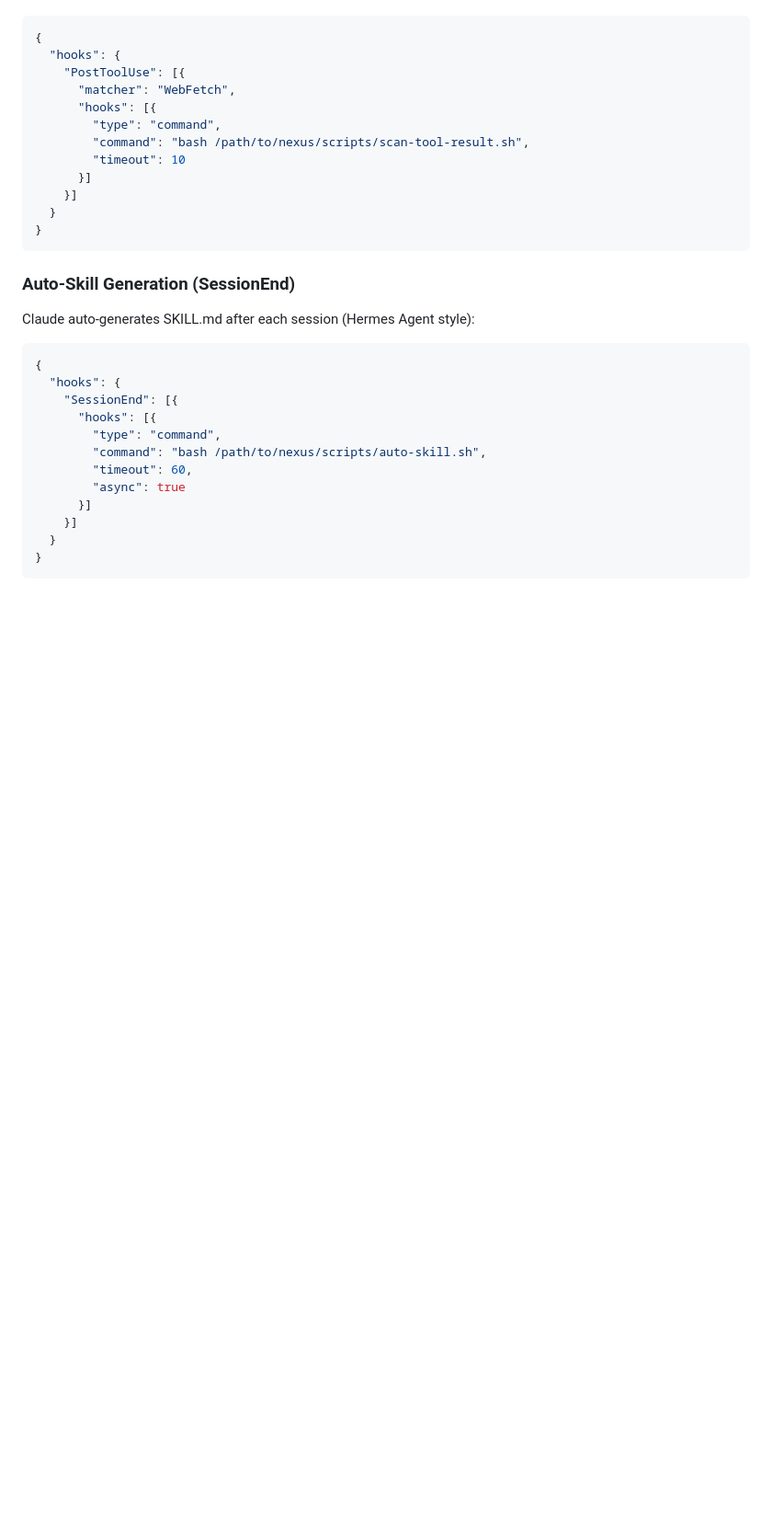
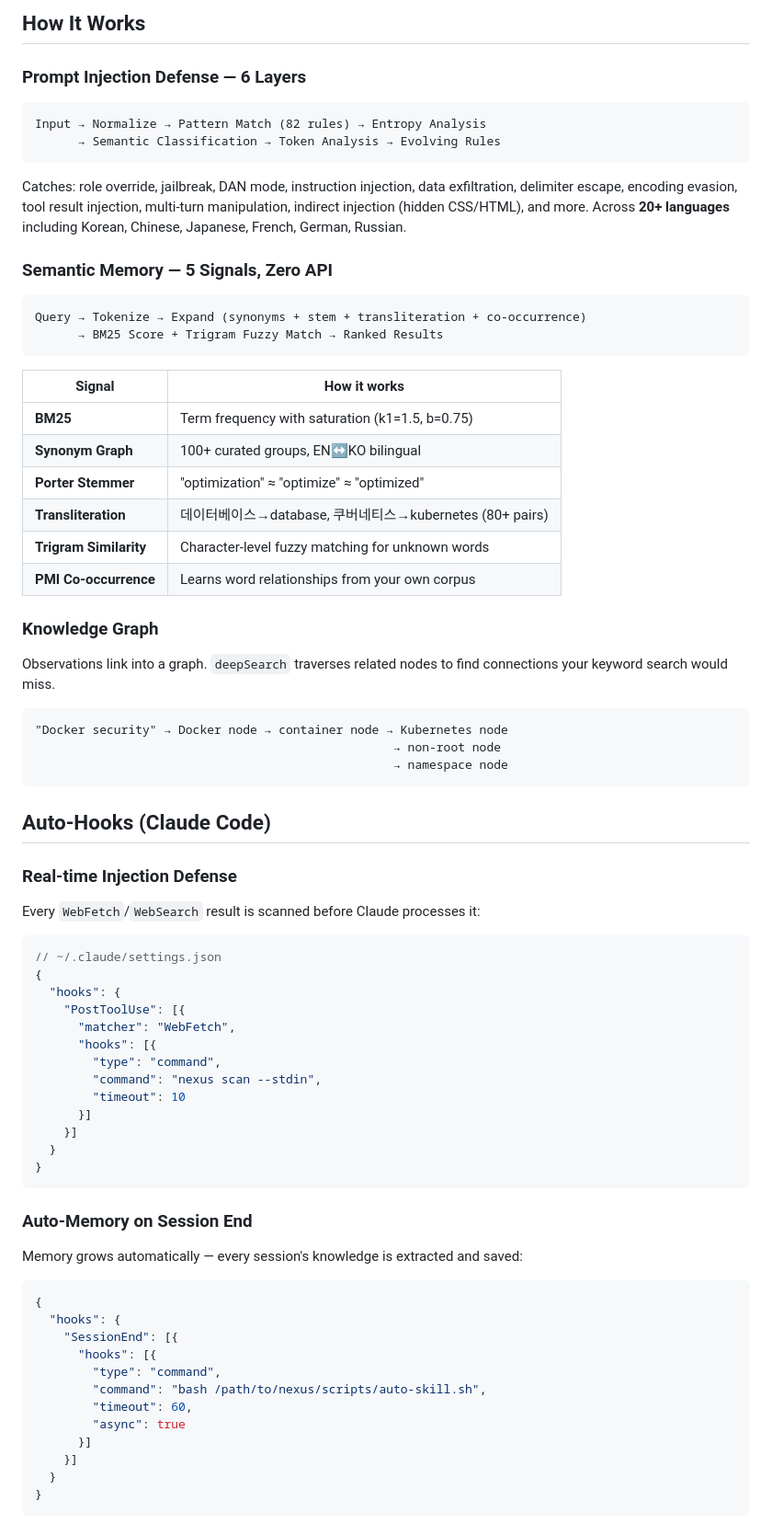
Before and after one commit to hawonb711-tech/nexus, a Markdown page: README.md, the part around the change printed below. Shown: that part at 92% size. Rendered like a GitHub page; blank space fills up the shorter version.

````diff
--- a/README.md
+++ b/README.md
@@ -117,10 +146,55 @@ Auto-scans every WebFetch/WebSearch result before Claude sees it:
+## How It Works
+
+### Prompt Injection Defense — 6 Layers
+
+```
+Input → Normalize → Pattern Match (82 rules) → Entropy Analysis
+      → Semantic Classification → Token Analysis → Evolving Rules
+```
+
+Catches: role override, jailbreak, DAN mode, instruction injection, data exfiltration, delimiter escape, encoding evasion, tool result injection, multi-turn manipulation, indirect injection (hidden CSS/HTML), and more. Across **20+ languages** including Korean, Chinese, Japanese, French, German, Russian.
+
+### Semantic Memory — 5 Signals, Zero API
+
+```
+Query → Tokenize → Expand (synonyms + stem + transliteration + co-occurrence)
+      → BM25 Score + Trigram Fuzzy Match → Ranked Results
+```
+
+| Signal | How it works |
+|--------|-------------|
+| **BM25** | Term frequency with saturation (k1=1.5, b=0.75) |
+| **Synonym Graph** | 100+ curated groups, EN↔KO bilingual |
+| **Porter Stemmer** | "optimization" ≈ "optimize" ≈ "optimized" |
+| **Transliteration** | 데이터베이스→database, 쿠버네티스→kubernetes (80+ pairs) |
+| **Trigram Similarity** | Character-level fuzzy matching for unknown words |
+| **PMI Co-occurrence** | Learns word relationships from your own corpus |
+
+### Knowledge Graph
+
+Observations link into a graph. `deepSearch` traverses related nodes to find connections your keyword search would miss.
+
+```
+"Docker security" → Docker node → container node → Kubernetes node
+                                                  → non-root node
+                                                  → namespace node
+```
+
+## Auto-Hooks (Claude Code)
+
+### Real-time Injection Defense
+
+Every `WebFetch`/`WebSearch` result is scanned before Claude processes it:
+
+```jsonc
+// ~/.claude/settings.json
 {
   "hooks": {
     "PostToolUse": [{
       "matcher": "WebFetch",
       "hooks": [{
         "type": "command",
-        "command": "bash /path/to/nexus/scripts/scan-tool-result.sh",
+        "command": "nexus scan --stdin",
         "timeout": 10
       }]
     }]
@@ -128,11 +202,11 @@ Auto-scans every WebFetch/WebSearch result before Claude sees it:
 }
 ```
 
-### Auto-Skill Generation (SessionEnd)
+### Auto-Memory on Session End
 
-Claude auto-generates SKILL.md after each session (Hermes Agent style):
+Memory grows automatically — every session's knowledge is extracted and saved:
 
-```json
+```jsonc
 {
   "hooks": {
     "SessionEnd": [{
````
Also changed, not shown: other parts of README.md (+145 -97 lines).
